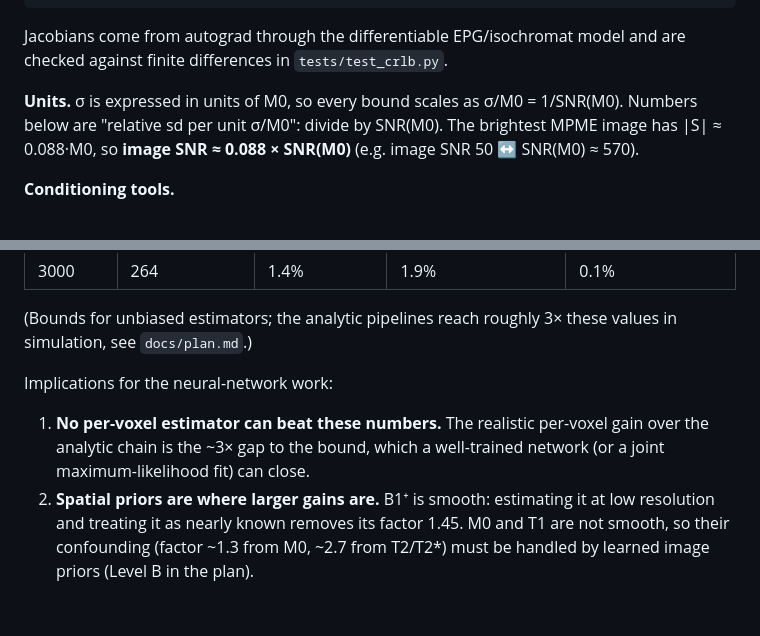
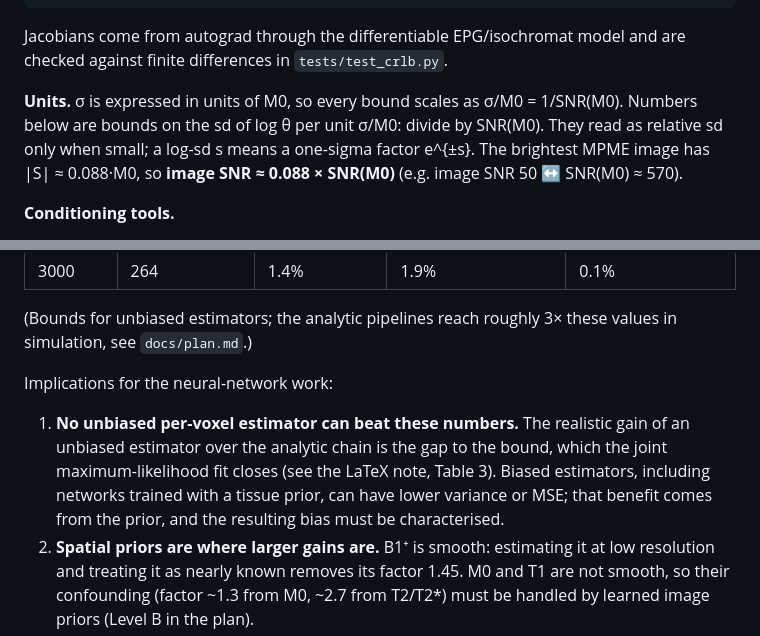
Before and after one commit to scjoshi/MPME, a Markdown page: docs/crlb_analysis.md, 2 parts joined by grey strips. Rendered like a GitHub page; blank space fills up the shorter version.

```diff
--- a/docs/crlb_analysis.md
+++ b/docs/crlb_analysis.md
@@ -43,7 +47,8 @@ Jacobians come from autograd through the differentiable EPG/isochromat model and
 checked against finite differences in `tests/test_crlb.py`.
 
 **Units.** σ is expressed in units of M0, so every bound scales as σ/M0 = 1/SNR(M0).
-Numbers below are "relative sd per unit σ/M0": divide by SNR(M0). The brightest MPME image
+Numbers below are bounds on the sd of log θ per unit σ/M0: divide by SNR(M0). They read as
+relative sd only when small; a log-sd s means a one-sigma factor e^{±s}. The brightest MPME image
 has |S| ≈ 0.088·M0, so **image SNR ≈ 0.088 × SNR(M0)** (e.g. image SNR 50 ↔ SNR(M0) ≈ 570).
 
 **Conditioning tools.**
@@ -234,9 +243,11 @@ simulation, see `docs/plan.md`.)
 
 Implications for the neural-network work:
 
-1. **No per-voxel estimator can beat these numbers.** The realistic per-voxel gain over the
-   analytic chain is the ~3× gap to the bound, which a well-trained network (or a joint
-   maximum-likelihood fit) can close.
+1. **No unbiased per-voxel estimator can beat these numbers.** The realistic gain of an
+   unbiased estimator over the analytic chain is the gap to the bound, which the joint
+   maximum-likelihood fit closes (see the LaTeX note, Table 3). Biased estimators,
+   including networks trained with a tissue prior, can have lower variance or MSE; that
+   benefit comes from the prior, and the resulting bias must be characterised.
 2. **Spatial priors are where larger gains are.** B1⁺ is smooth: estimating it at low
    resolution and treating it as nearly known removes its factor 1.45. M0 and T1 are not
    smooth, so their confounding (factor ~1.3 from M0, ~2.7 from T2/T2*) must be handled by
```
Also changed, not shown: other parts of docs/crlb_analysis.md (+24 -16 lines), docs/plan.md (+11 -0 lines), docs/figures/crlb_eigen.png, 10 other files.
